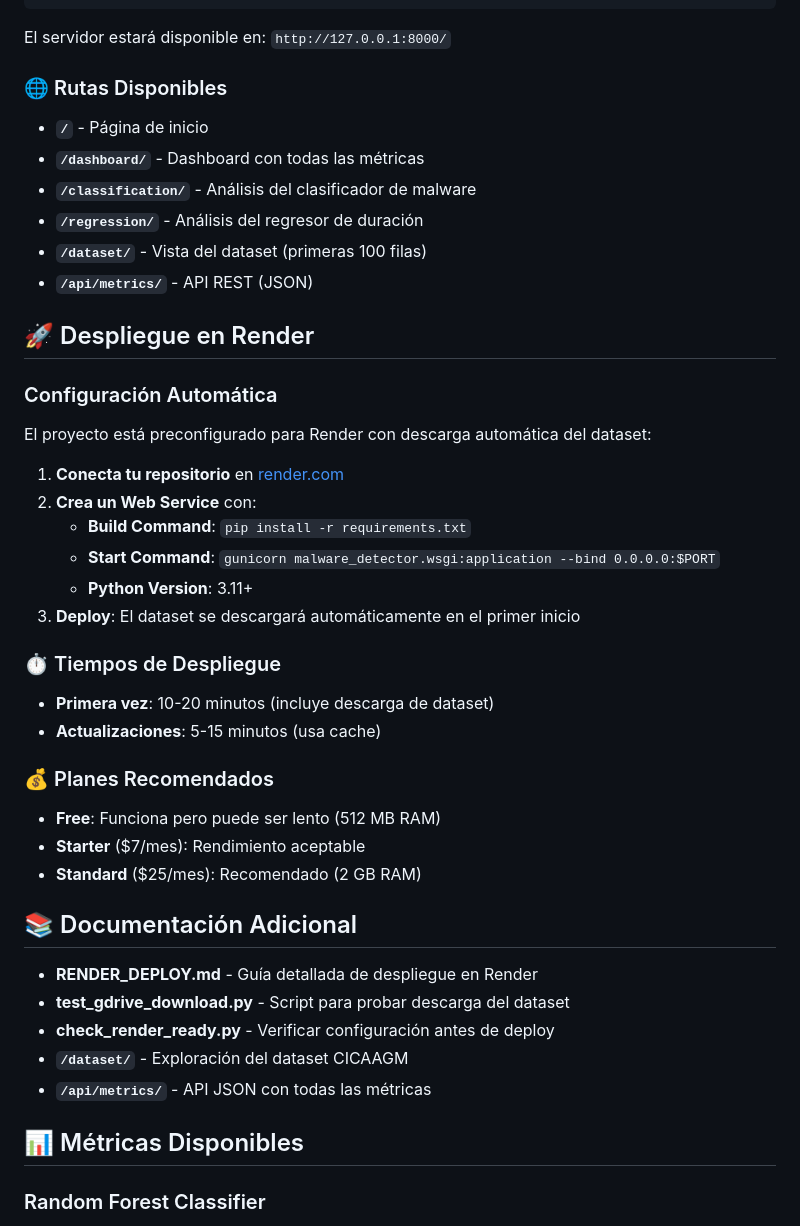
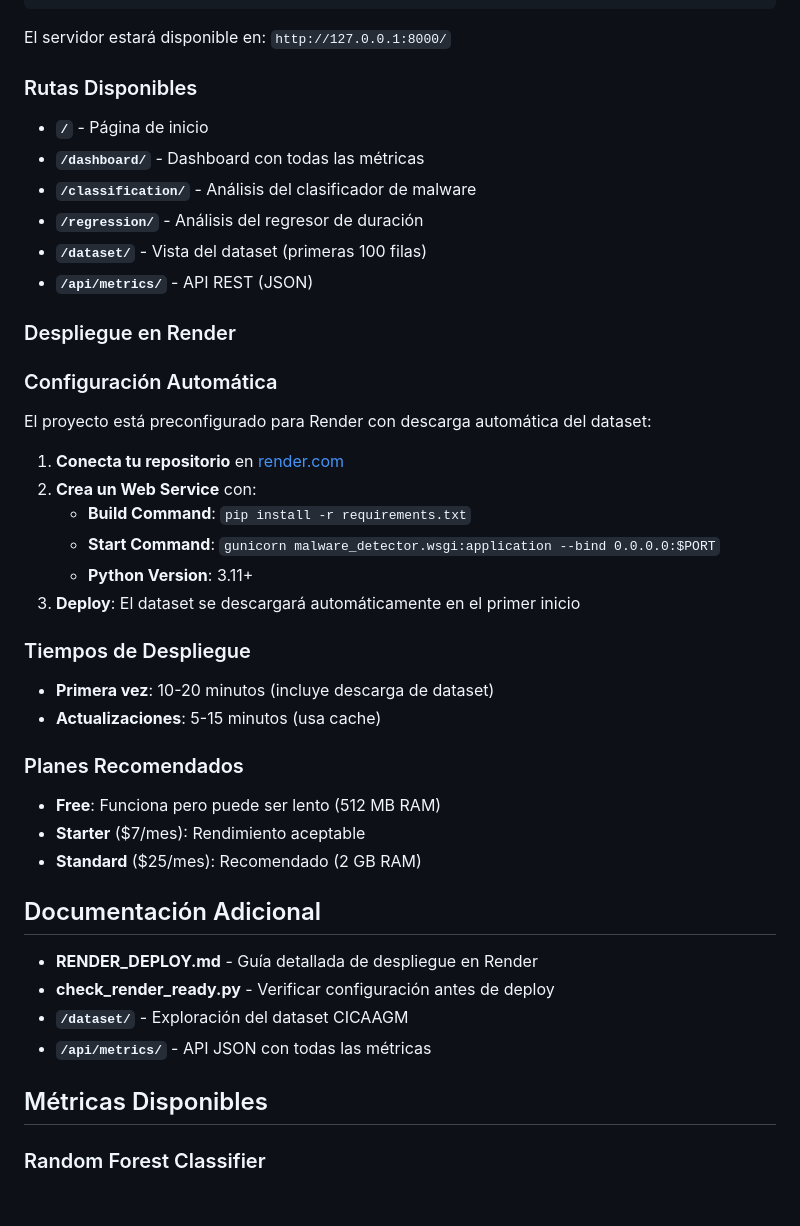
Before and after one commit to Adrian-HI-LO/Random-Regresion-_Forest, a Markdown page: README.md, the part around the change printed below. Drawn GitHub-style; blank space fills up the shorter version.

```diff
--- a/README.md
+++ b/README.md
@@ -64,7 +54,7 @@ python manage.py runserver
 
 El servidor estará disponible en: `http://127.0.0.1:8000/`
 
-### 🌐 Rutas Disponibles
+### Rutas Disponibles
 
 - **`/`** - Página de inicio
 - **`/dashboard/`** - Dashboard con todas las métricas
@@ -73,7 +63,7 @@ El servidor estará disponible en: `http://127.0.0.1:8000/`
 - **`/dataset/`** - Vista del dataset (primeras 100 filas)
 - **`/api/metrics/`** - API REST (JSON)
 
-## 🚀 Despliegue en Render
+###  Despliegue en Render
 
 ### Configuración Automática
 
@@ -86,26 +76,25 @@ El proyecto está preconfigurado para Render con descarga automática del datase
    - **Python Version**: 3.11+
 3. **Deploy**: El dataset se descargará automáticamente en el primer inicio
 
-### ⏱️ Tiempos de Despliegue
+### Tiempos de Despliegue
 
 - **Primera vez**: 10-20 minutos (incluye descarga de dataset)
 - **Actualizaciones**: 5-15 minutos (usa cache)
 
-### 💰 Planes Recomendados
+### Planes Recomendados
 
 - **Free**: Funciona pero puede ser lento (512 MB RAM)
 - **Starter** ($7/mes): Rendimiento aceptable
 - **Standard** ($25/mes): Recomendado (2 GB RAM)
 
-## 📚 Documentación Adicional
+## Documentación Adicional
 
 - **RENDER_DEPLOY.md** - Guía detallada de despliegue en Render
-- **test_gdrive_download.py** - Script para probar descarga del dataset
 - **check_render_ready.py** - Verificar configuración antes de deploy
 - **`/dataset/`** - Exploración del dataset CICAAGM
 - **`/api/metrics/`** - API JSON con todas las métricas
 
-## 📊 Métricas Disponibles
+##  Métricas Disponibles
 
 ### Random Forest Classifier
 - **F1 Score** (principal métrica de clasificación)
```
Also changed, not shown: other parts of README.md (+20 -30 lines).
